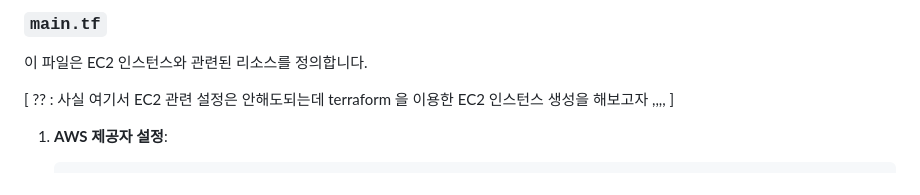
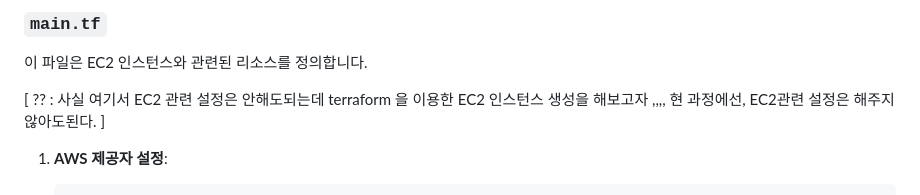
Before and after one commit to HongMinYeong/terraformS3, a Markdown page: README.md, the part around the change printed below. GitHub-like rendering.

```diff
--- a/README.md
+++ b/README.md
@@ -162,7 +162,7 @@ $ sudo su -
 
 이 파일은 EC2 인스턴스와 관련된 리소스를 정의합니다.
 
-[ ?? : 사실 여기서 EC2 관련 설정은 안해도되는데 terraform 을 이용한 EC2 인스턴스 생성을 해보고자 ,,,, ]
+[ ?? : 사실 여기서 EC2 관련 설정은 안해도되는데 terraform 을 이용한 EC2 인스턴스 생성을 해보고자 ,,,, 현 과정에선, EC2관련 설정은 해주지 않아도된다. ]
 
 1. **AWS 제공자 설정**:
 
```
Also changed, not shown: other parts of README.md (+2 -3 lines).
